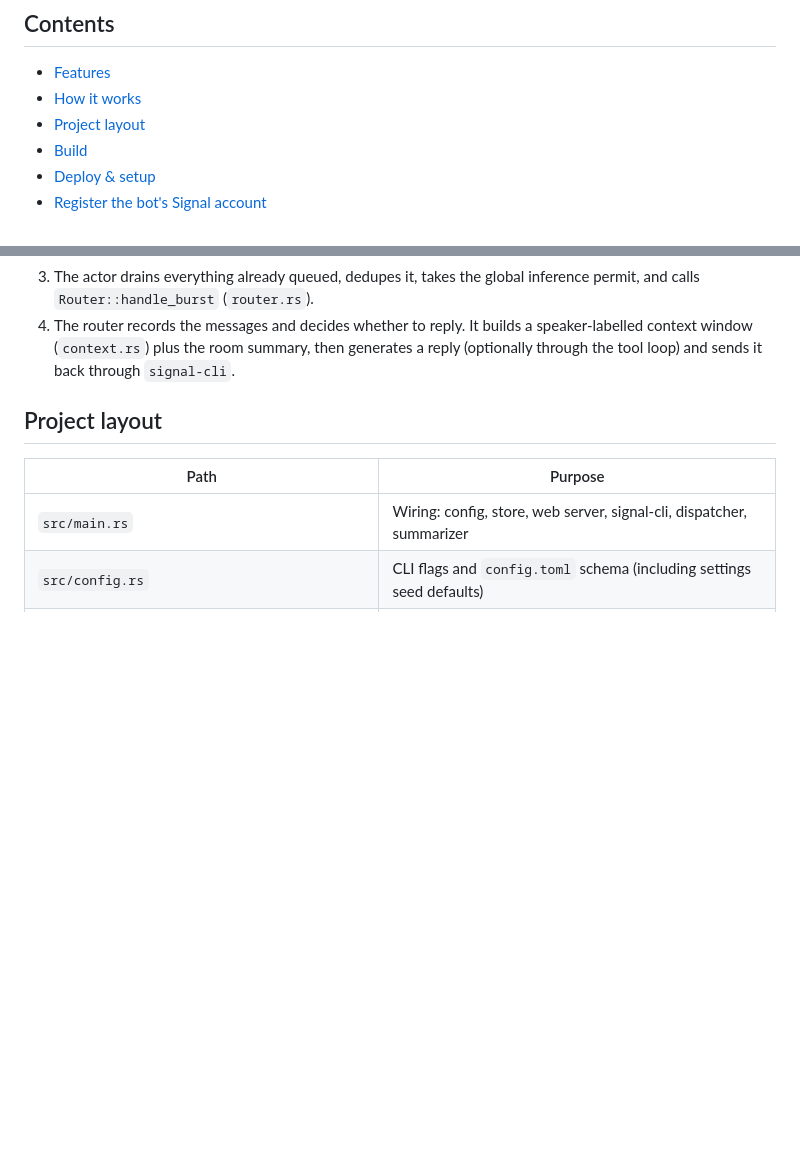
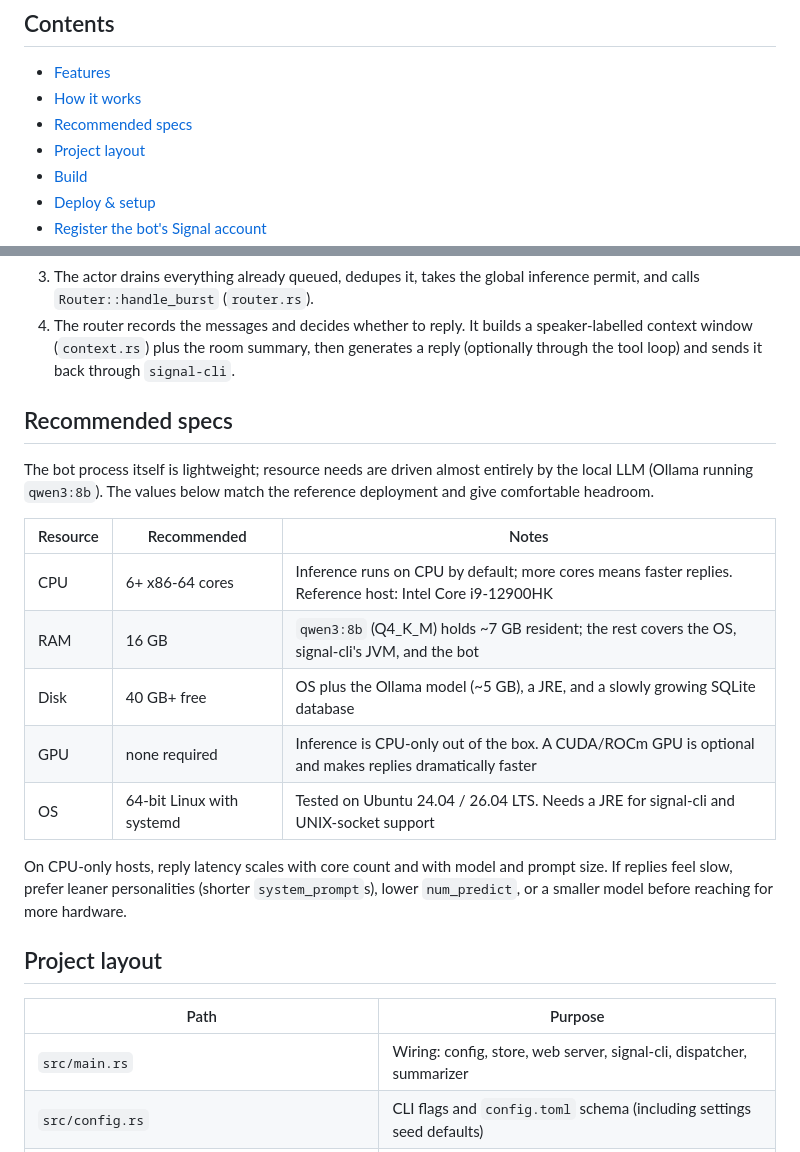
Before and after one commit to enastvo/toxic-bot, a Markdown page: README.md, 2 parts joined by grey strips. GitHub-like rendering; blank space fills up the shorter version.

Commit message:
docs(readme): add Recommended specs section
Capture the reference deployment's hardware (6 vCPU / 16 GB / 40 GB+ disk,
CPU-only inference, Linux+systemd) as recommended specs, with a note that
latency on CPU scales with cores and prompt/model size.

```diff
--- a/README.md
+++ b/README.md
@@ -19,6 +19,7 @@ for administration.
 
 - [Features](#features)
 - [How it works](#how-it-works)
+- [Recommended specs](#recommended-specs)
 - [Project layout](#project-layout)
 - [Build](#build)
 - [Deploy & setup](#deploy--setup)
@@ -87,6 +88,25 @@ Signal ⇄ signal-cli (JSON-RPC daemon, UNIX socket)
    speaker-labelled context window (`context.rs`) plus the room summary, then
    generates a reply (optionally through the tool loop) and sends it back
    through `signal-cli`.
+
+## Recommended specs
+
+The bot process itself is lightweight; resource needs are driven almost entirely
+by the local LLM (Ollama running `qwen3:8b`). The values below match the
+reference deployment and give comfortable headroom.
+
+| Resource | Recommended | Notes |
+|----------|-------------|-------|
+| CPU | 6+ x86-64 cores | Inference runs on CPU by default; more cores means faster replies. Reference host: Intel Core i9-12900HK |
+| RAM | 16 GB | `qwen3:8b` (Q4_K_M) holds ~7 GB resident; the rest covers the OS, signal-cli's JVM, and the bot |
+| Disk | 40 GB+ free | OS plus the Ollama model (~5 GB), a JRE, and a slowly growing SQLite database |
+| GPU | none required | Inference is CPU-only out of the box. A CUDA/ROCm GPU is optional and makes replies dramatically faster |
+| OS | 64-bit Linux with systemd | Tested on Ubuntu 24.04 / 26.04 LTS. Needs a JRE for signal-cli and UNIX-socket support |
+
+On CPU-only hosts, reply latency scales with core count and with model and
+prompt size. If replies feel slow, prefer leaner personalities (shorter
+`system_prompt`s), lower `num_predict`, or a smaller model before reaching for
+more hardware.
 
 ## Project layout
 
```
